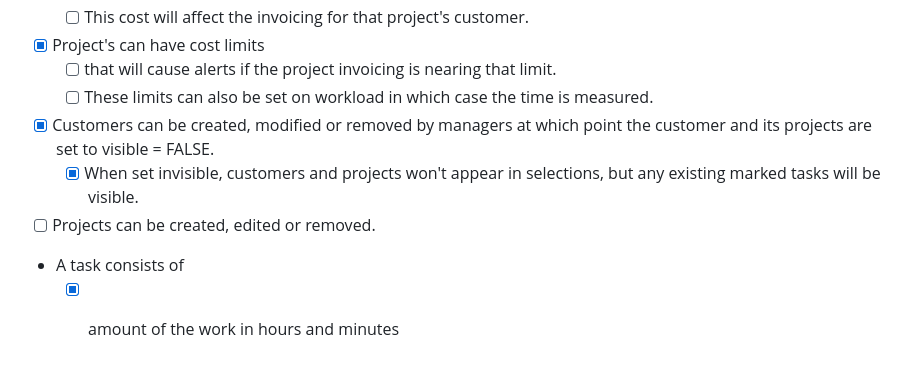
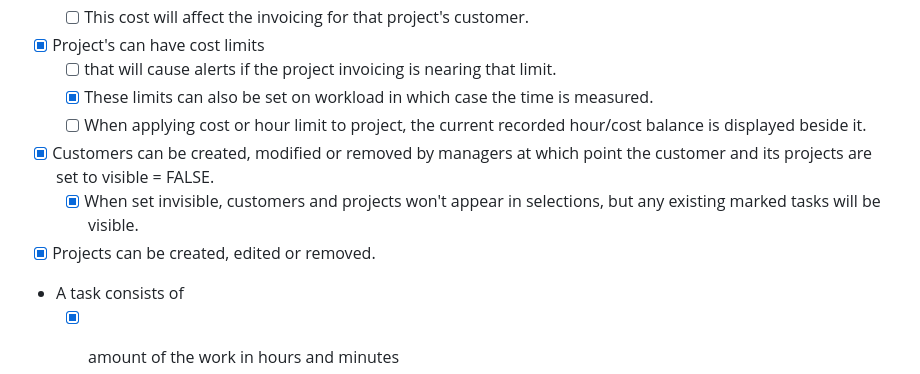
Before and after one commit to Wincewind/WorkTimeManagementApp, a Markdown page: README.md, the part around the change. Drawn GitHub-style.

```diff
--- a/README.md
+++ b/README.md
@@ -65,10 +65,11 @@ cd src
   - [ ] This cost will affect the invoicing for that project's customer.
 - [x] Project's can have cost limits
   - [ ] that will cause alerts if the project invoicing is nearing that limit.
-  - [ ] These limits can also be set on workload in which case the time is measured.
+  - [x] These limits can also be set on workload in which case the time is measured.
+  - [ ] When applying cost or hour limit to project, the current recorded hour/cost balance is displayed beside it.
 - [x] Customers can be created, modified or removed by managers at which point the customer and its projects are set to visible = FALSE.
   - [x] When set invisible, customers and projects won't appear in selections, but any existing marked tasks will be visible.
-- [ ] Projects can be created, edited or removed.
+- [x] Projects can be created, edited or removed.
 - A task consists of
   - [x] amount of the work in hours and minutes
   - [x] date, when the work was done
```
